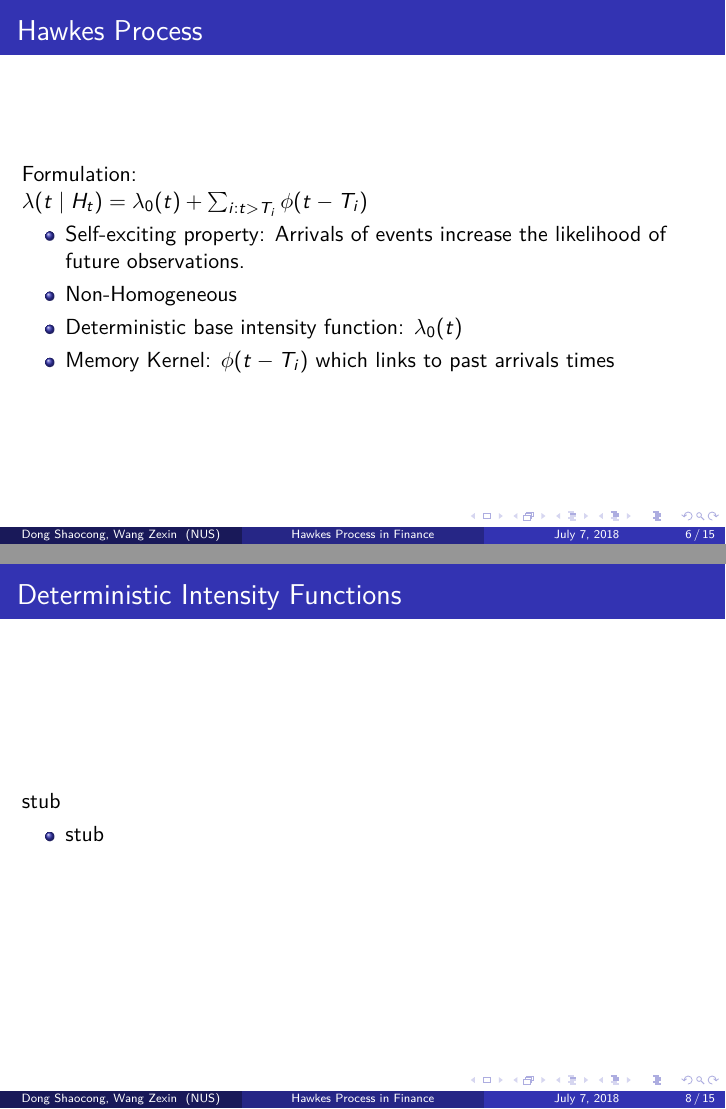
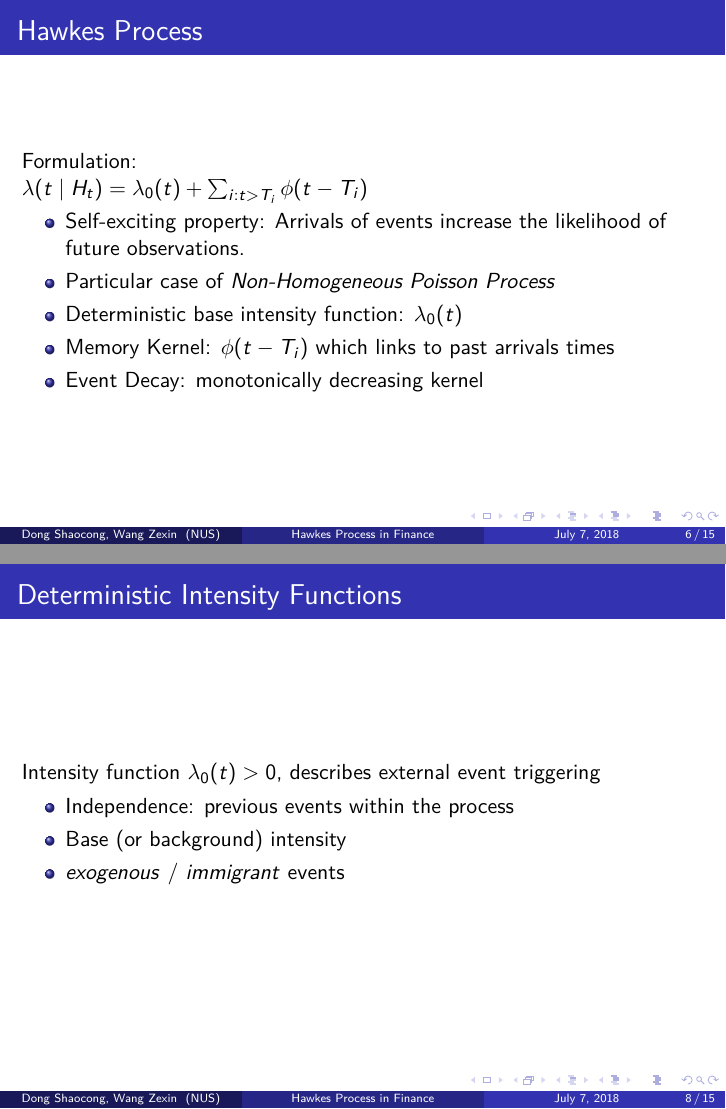
Before and after one commit to ShaocongDong/HawkesPresentation, LaTeX slides (slides.tex): pages 6 and 8 of 15, joined at a grey line. Compiled offline with pdfLaTeX.

Commit message:
update slides with intensity function part

```diff
--- a/slides.tex
+++ b/slides.tex
@@ -111,9 +111,10 @@ Formulation:\\
 $\lambda(t \mid H_t) = \lambda_0(t) + \sum_{i: t > T_i} \phi(t - T_i)$
 \begin{itemize}
 	\item Self-exciting property: Arrivals of events increase the likelihood of future observations.
-	\item Non-Homogeneous
+	\item Particular case of \textit{Non-Homogeneous Poisson Process}
 	\item Deterministic base intensity function: $\lambda_0(t)$
 	\item Memory Kernel: $\phi(t - T_i)$ which links to past arrivals times
+	\item Event Decay: monotonically decreasing kernel
 \end{itemize}
 \end{frame}
 
@@ -133,9 +134,11 @@ Memory Kernels can be in any form, with two popular forms:
 
 \begin{frame}
 \frametitle{Deterministic Intensity Functions}
-stub
+Intensity function $\lambda_0(t)>0$, describes external event triggering
 \begin{itemize}
-	\item stub
+	\item Independence: previous events within the process
+	\item Base (or background) intensity
+	\item \textit{exogenous} / \textit{immigrant} events
 \end{itemize}
 \end{frame}
 
```
